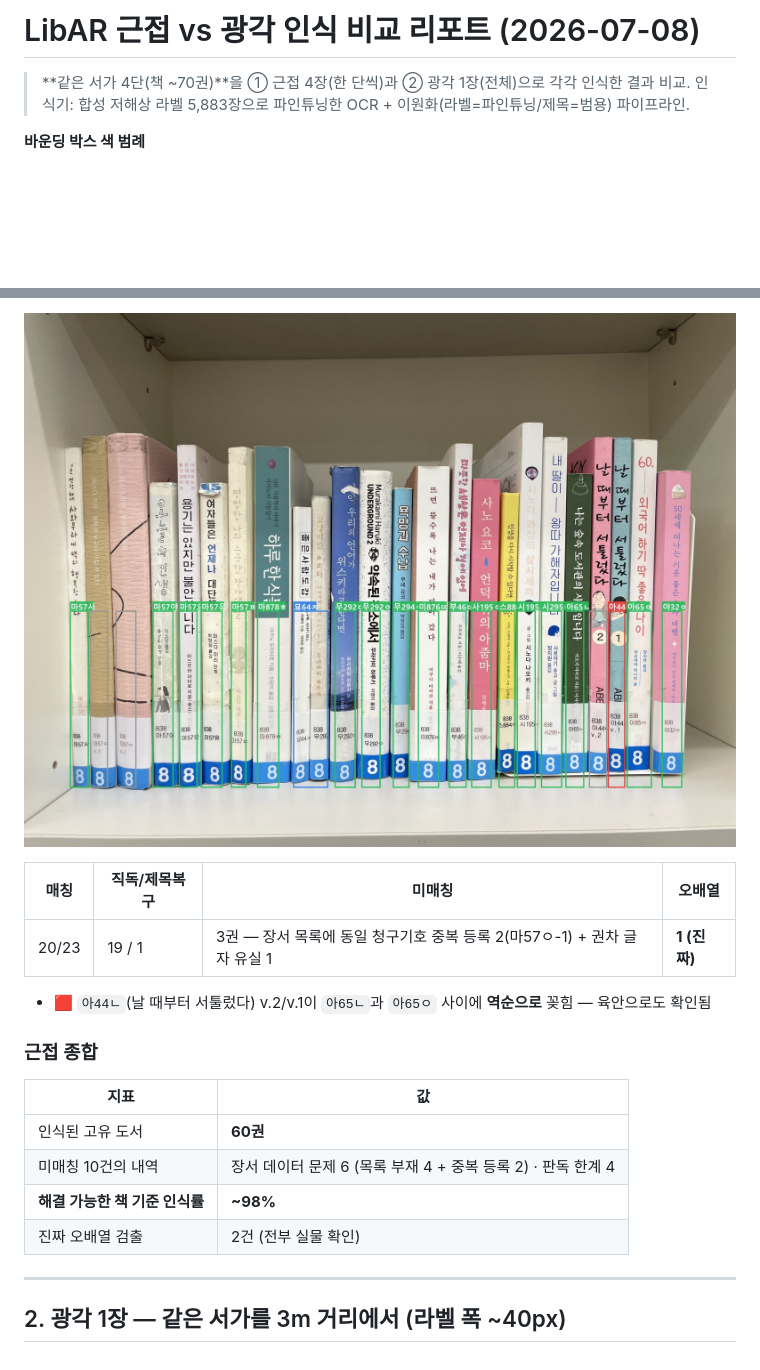
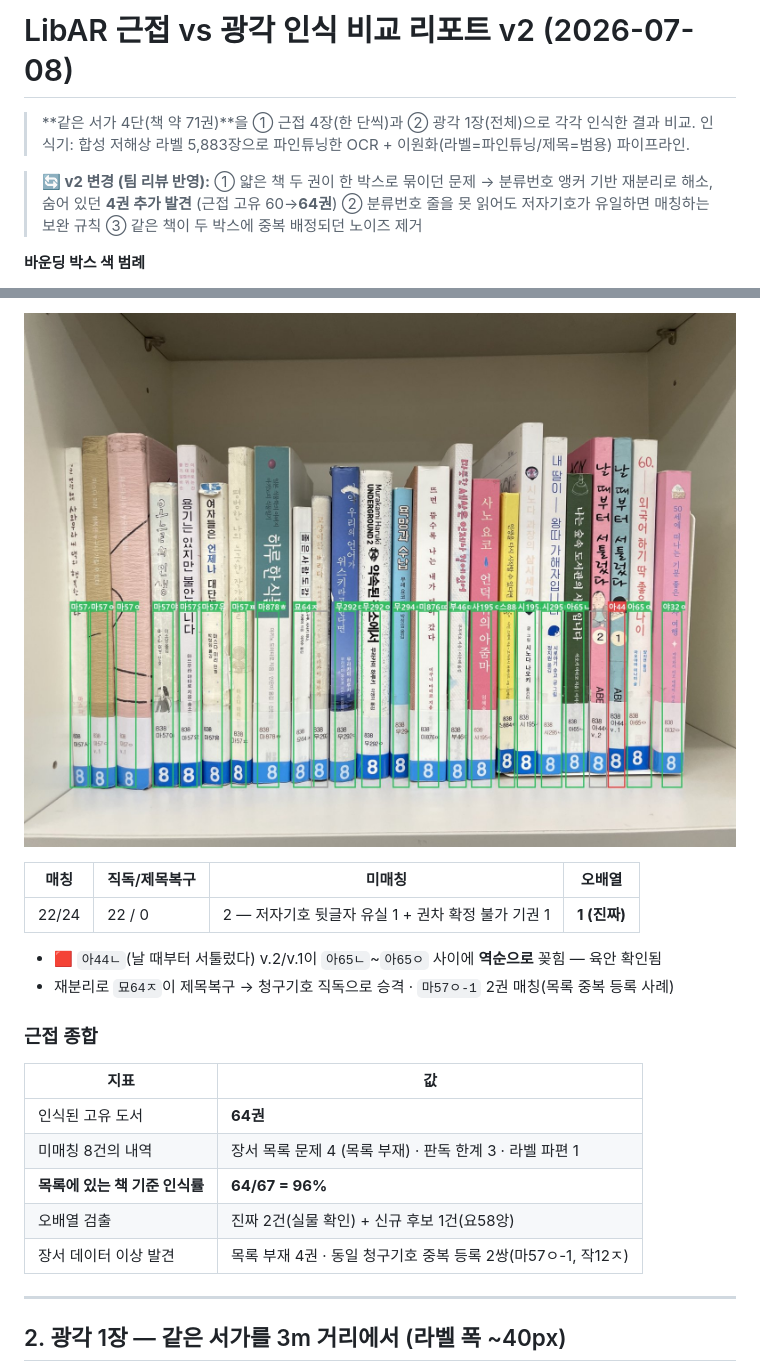
Before and after one commit to ain0633/LibAR, a Markdown page: 팀공유_근접vs광각_비교리포트_260708.md, 2 parts joined by grey strips. Drawn GitHub-style; pictures changed too: 리포트이미지/근접_03_ar.jpg; blank space fills up the shorter version.

```diff
--- a/팀공유_근접vs광각_비교리포트_260708.md
+++ b/팀공유_근접vs광각_비교리포트_260708.md
@@ -1,7 +1,9 @@
-# LibAR 근접 vs 광각 인식 비교 리포트 (2026-07-08)
+# LibAR 근접 vs 광각 인식 비교 리포트 v2 (2026-07-08)
 
-> **같은 서가 4단(책 ~70권)**을 ① 근접 4장(한 단씩)과 ② 광각 1장(전체)으로 각각 인식한 결과 비교.
+> **같은 서가 4단(책 약 71권)**을 ① 근접 4장(한 단씩)과 ② 광각 1장(전체)으로 각각 인식한 결과 비교.
 > 인식기: 합성 저해상 라벨 5,883장으로 파인튜닝한 OCR + 이원화(라벨=파인튜닝/제목=범용) 파이프라인.
+
+> **🔄 v2 변경 (팀 리뷰 반영):** ① 얇은 책 두 권이 한 박스로 묶이던 문제 → 분류번호 앵커 기반 재분리로 해소, 숨어 있던 **4권 추가 발견** (근접 고유 60→**64권**) ② 분류번호 줄을 못 읽어도 저자기호가 유일하면 매칭하는 보완 규칙 ③ 같은 책이 두 박스에 중복 배정되던 노이즈 제거
 
 **바운딩 박스 색 범례**
 - 🟩 초록 = 청구기호 직독 매칭
@@ -43,17 +49,19 @@
 
 | 매칭 | 직독/제목복구 | 미매칭 | 오배열 |
 |---|---|---|---|
-| 20/23 | 19 / 1 | 3권 — 장서 목록에 동일 청구기호 중복 등록 2(마57ㅇ-1) + 권차 글자 유실 1 | **1 (진짜)** |
+| 22/24 | 22 / 0 | 2 — 저자기호 뒷글자 유실 1 + 권차 확정 불가 기권 1 | **1 (진짜)** |
 
-- 🟥 `아44ㄴ`(날 때부터 서툴렀다) v.2/v.1이 `아65ㄴ`과 `아65ㅇ` 사이에 **역순으로** 꽂힘 — 육안으로도 확인됨
+- 🟥 `아44ㄴ`(날 때부터 서툴렀다) v.2/v.1이 `아65ㄴ`~`아65ㅇ` 사이에 **역순으로** 꽂힘 — 육안 확인됨
+- 재분리로 `묘64ㅈ`이 제목복구 → 청구기호 직독으로 승격 · `마57ㅇ-1` 2권 매칭(목록 중복 등록 사례)
 
 ### 근접 종합
 | 지표 | 값 |
 |---|---|
-| 인식된 고유 도서 | **60권** |
-| 미매칭 10건의 내역 | 장서 데이터 문제 6 (목록 부재 4 + 중복 등록 2) · 판독 한계 4 |
-| **해결 가능한 책 기준 인식률** | **~98%** |
-| 진짜 오배열 검출 | 2건 (전부 실물 확인) |
+| 인식된 고유 도서 | **64권** |
+| 미매칭 8건의 내역 | 장서 목록 문제 4 (목록 부재) · 판독 한계 3 · 라벨 파편 1 |
+| **목록에 있는 책 기준 인식률** | **64/67 = 96%** |
+| 오배열 검출 | 진짜 2건(실물 확인) + 신규 후보 1건(요58앙) |
+| 장서 데이터 이상 발견 | 목록 부재 4권 · 동일 청구기호 중복 등록 2쌍(마57ㅇ-1, 작12ㅈ) |
 
 ---
 
```
Also changed, not shown: other parts of 팀공유_근접vs광각_비교리포트_260708.md (+22 -18 lines), 리포트이미지/근접_01_ar.jpg, 리포트이미지/근접_02_ar.jpg, 1 other file.
